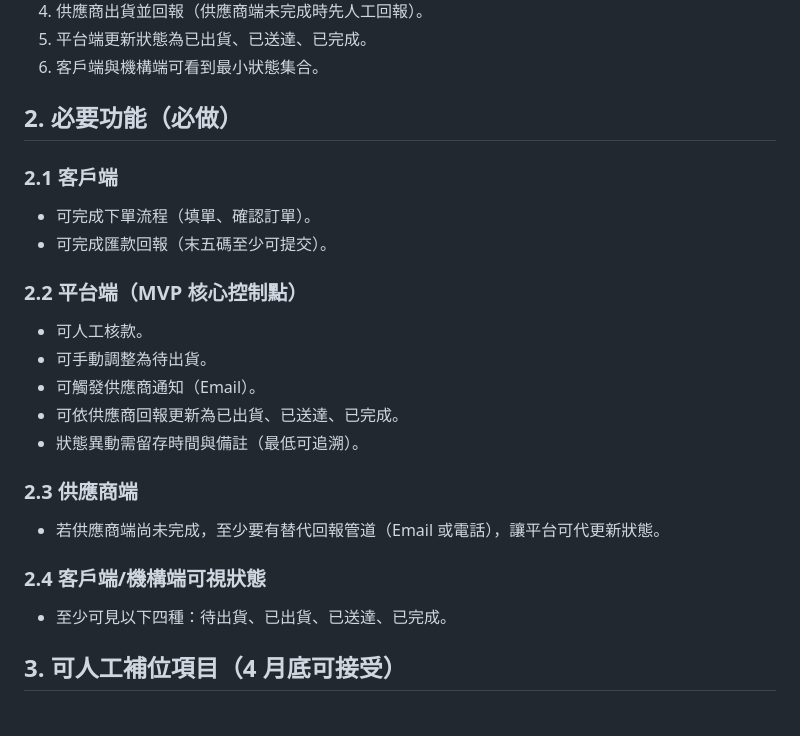
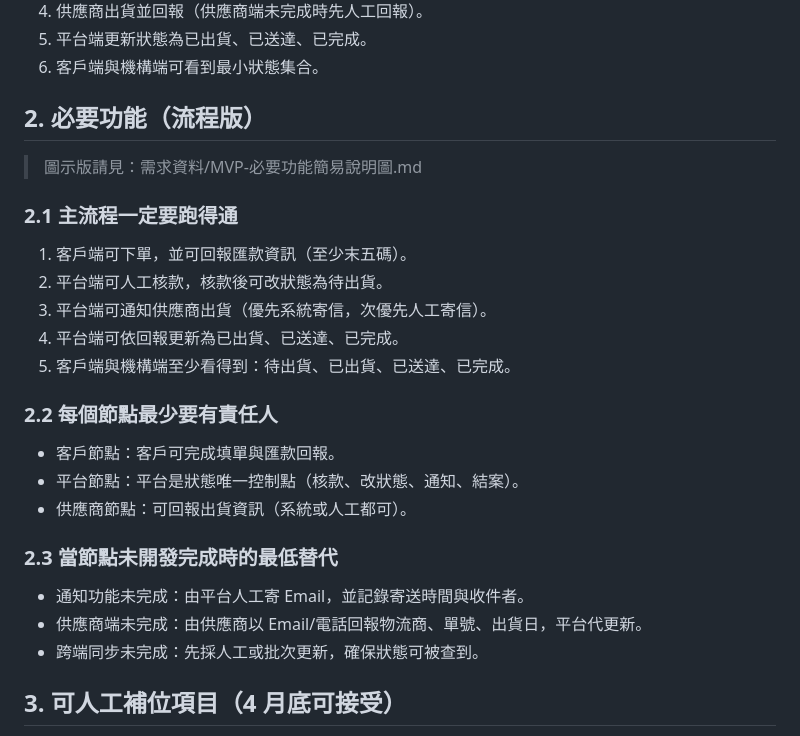
Before and after one commit to ShinspireWendyTsai/Smart_Healthcare, a Markdown page: 需求資料/MVP-4月底上線清單.md, the part around the change. GitHub-like rendering.

```diff
--- a/需求資料/MVP-4月底上線清單.md
+++ b/需求資料/MVP-4月底上線清單.md
@@ -14,23 +14,25 @@
 5. 平台端更新狀態為已出貨、已送達、已完成。
 6. 客戶端與機構端可看到最小狀態集合。
 
-## 2. 必要功能（必做）
-### 2.1 客戶端
-- 可完成下單流程（填單、確認訂單）。
-- 可完成匯款回報（末五碼至少可提交）。
+## 2. 必要功能（流程版）
+> 圖示版請見：需求資料/MVP-必要功能簡易說明圖.md
 
-### 2.2 平台端（MVP 核心控制點）
-- 可人工核款。
-- 可手動調整為待出貨。
-- 可觸發供應商通知（Email）。
-- 可依供應商回報更新為已出貨、已送達、已完成。
-- 狀態異動需留存時間與備註（最低可追溯）。
+### 2.1 主流程一定要跑得通
+1. 客戶端可下單，並可回報匯款資訊（至少末五碼）。
+2. 平台端可人工核款，核款後可改狀態為待出貨。
+3. 平台端可通知供應商出貨（優先系統寄信，次優先人工寄信）。
+4. 平台端可依回報更新為已出貨、已送達、已完成。
+5. 客戶端與機構端至少看得到：待出貨、已出貨、已送達、已完成。
 
-### 2.3 供應商端
-- 若供應商端尚未完成，至少要有替代回報管道（Email 或電話），讓平台可代更新狀態。
+### 2.2 每個節點最少要有責任人
+- 客戶節點：客戶可完成填單與匯款回報。
+- 平台節點：平台是狀態唯一控制點（核款、改狀態、通知、結案）。
+- 供應商節點：可回報出貨資訊（系統或人工都可）。
 
-### 2.4 客戶端/機構端可視狀態
-- 至少可見以下四種：待出貨、已出貨、已送達、已完成。
+### 2.3 當節點未開發完成時的最低替代
+- 通知功能未完成：由平台人工寄 Email，並記錄寄送時間與收件者。
+- 供應商端未完成：由供應商以 Email/電話回報物流商、單號、出貨日，平台代更新。
+- 跨端同步未完成：先採人工或批次更新，確保狀態可被查到。
 
 ## 3. 可人工補位項目（4 月底可接受）
 1. 核款：人工核對銀行入帳與末五碼。
```
Also changed, not shown: 需求資料/MVP-必要功能簡易說明圖.md (added, +36 -0 lines).
